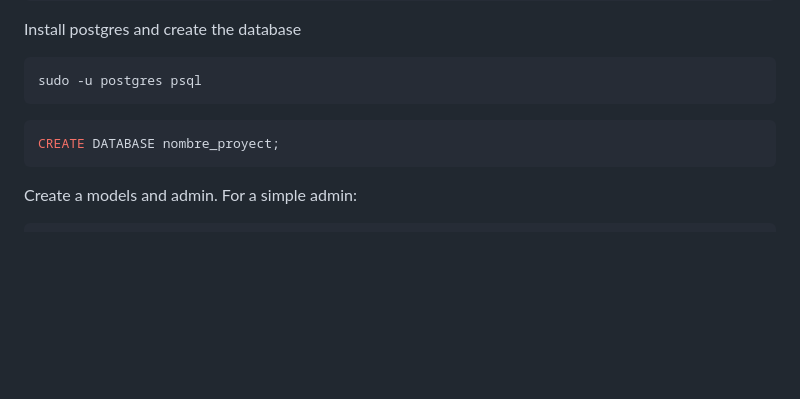
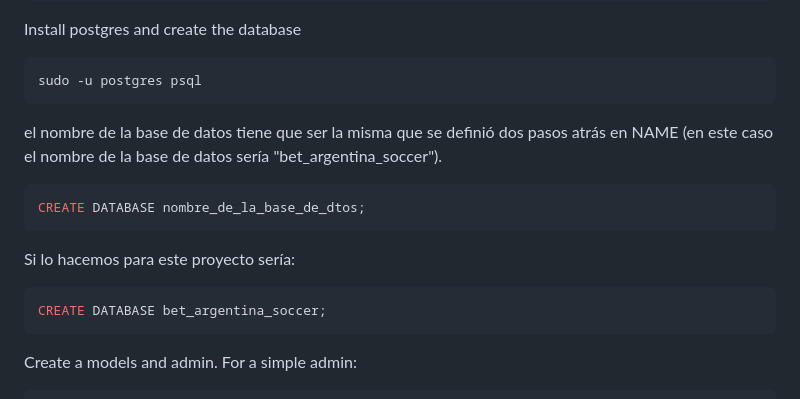
Before and after one commit to obidegain/bet_argetinian_soccer, a Markdown page: README.md, the part around the change. GitHub-like rendering; blank space fills up the shorter version.

````diff
--- a/README.md
+++ b/README.md
@@ -85,8 +85,16 @@ Install postgres and create the database
 sudo -u postgres psql
 ```
 
+el nombre de la base de datos tiene que ser la misma que se definió dos pasos atrás en NAME (en este caso el nombre de la base de datos sería "bet_argentina_soccer").
+
 ```sql
-CREATE DATABASE nombre_proyect;
+CREATE DATABASE nombre_de_la_base_de_dtos;
+```
+
+Si lo hacemos para este proyecto sería:
+
+```sql
+CREATE DATABASE bet_argentina_soccer;
 ```
 
 Create a models and admin. For a simple admin:
````
